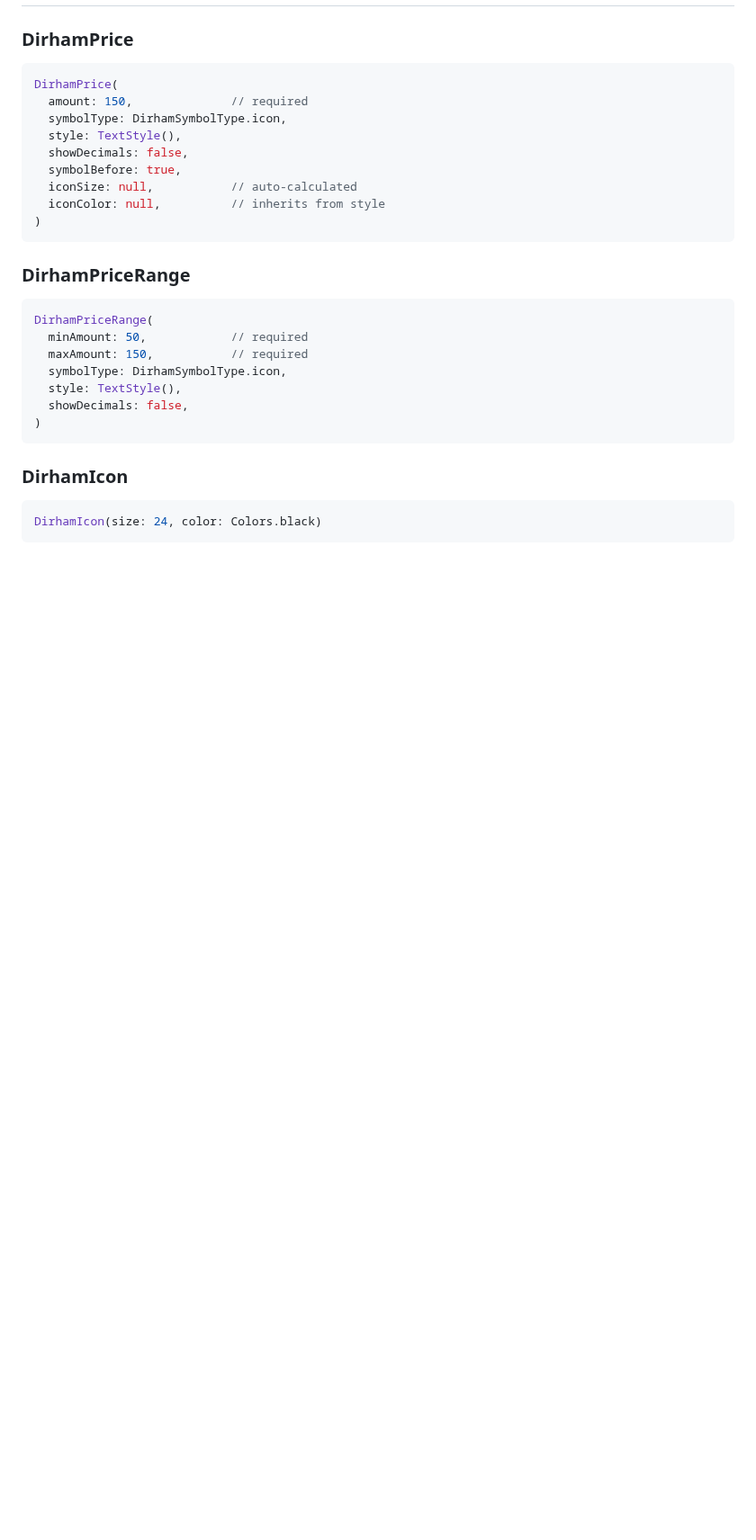
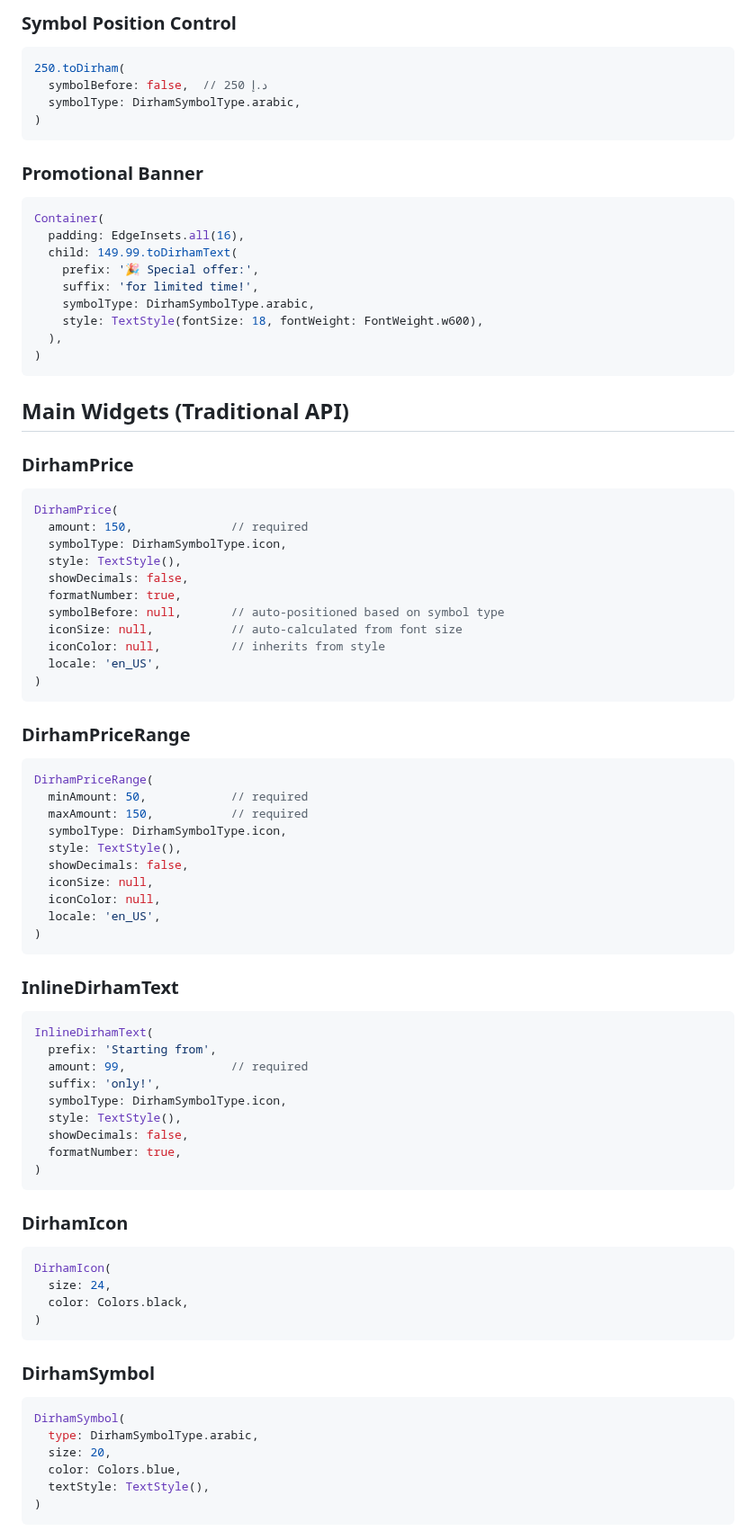
Before and after one commit to nadeerep07/dirham-symbol, a Markdown page: README.md, the part around one of its changes. Shown at 90% size. Drawn GitHub-style; blank space fills up the shorter version.

````diff
--- a/README.md
+++ b/README.md
@@ -94,3 +172,25 @@ Row(
+### Symbol Position Control
+```dart
+250.toDirham(
+  symbolBefore: false,  // 250 د.إ
+  symbolType: DirhamSymbolType.arabic,
+)
+```
+
+### Promotional Banner
+```dart
+Container(
+  padding: EdgeInsets.all(16),
+  child: 149.99.toDirhamText(
+    prefix: '🎉 Special offer:',
+    suffix: 'for limited time!',
+    symbolType: DirhamSymbolType.arabic,
+    style: TextStyle(fontSize: 18, fontWeight: FontWeight.w600),
+  ),
+)
+```
+
+## Main Widgets (Traditional API)
 
 ### DirhamPrice
 ```dart
@@ -99,9 +199,11 @@ DirhamPrice(
   symbolType: DirhamSymbolType.icon,
   style: TextStyle(),
   showDecimals: false,
-  symbolBefore: true,
-  iconSize: null,           // auto-calculated
+  formatNumber: true,
+  symbolBefore: null,       // auto-positioned based on symbol type
+  iconSize: null,           // auto-calculated from font size
   iconColor: null,          // inherits from style
+  locale: 'en_US',
 )
 ```
 
@@ -113,9 +215,40 @@ DirhamPriceRange(
   symbolType: DirhamSymbolType.icon,
   style: TextStyle(),
   showDecimals: false,
+  iconSize: null,
+  iconColor: null,
+  locale: 'en_US',
+)
+```
+
+### InlineDirhamText
+```dart
+InlineDirhamText(
+  prefix: 'Starting from',
+  amount: 99,               // required
+  suffix: 'only!',
+  symbolType: DirhamSymbolType.icon,
+  style: TextStyle(),
+  showDecimals: false,
+  formatNumber: true,
 )
 ```
 
 ### DirhamIcon
 ```dart
-DirhamIcon(size: 24, color: Colors.black)
+DirhamIcon(
+  size: 24,
+  color: Colors.black,
+)
+```
+
+### DirhamSymbol
+```dart
+DirhamSymbol(
+  type: DirhamSymbolType.arabic,
+  size: 20,
+  color: Colors.blue,
+  textStyle: TextStyle(),
+)
+```
+
````
Also changed, not shown: other parts of README.md (+168 -47 lines), CHANGELOG.md (+38 -11 lines), screenshots/dark_mode.png (added), screenshots/ligh_mode.png (added), 5 other files.
